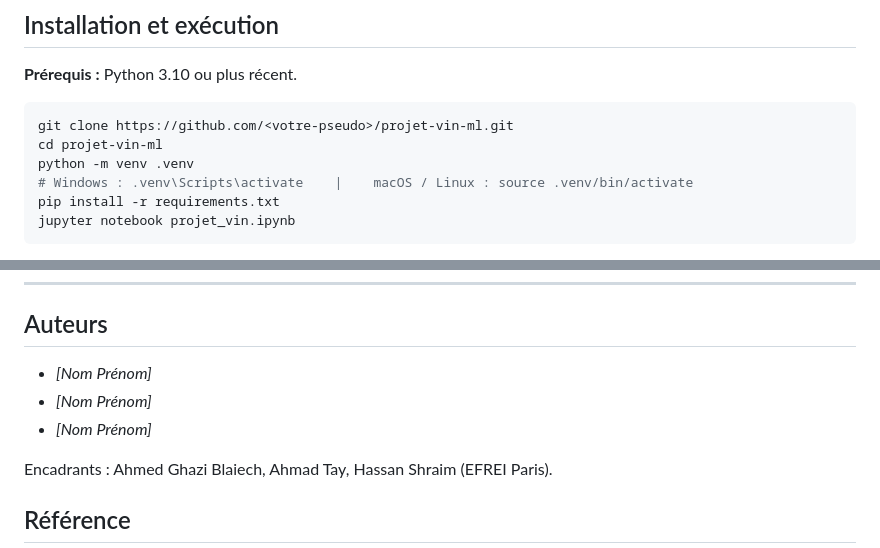
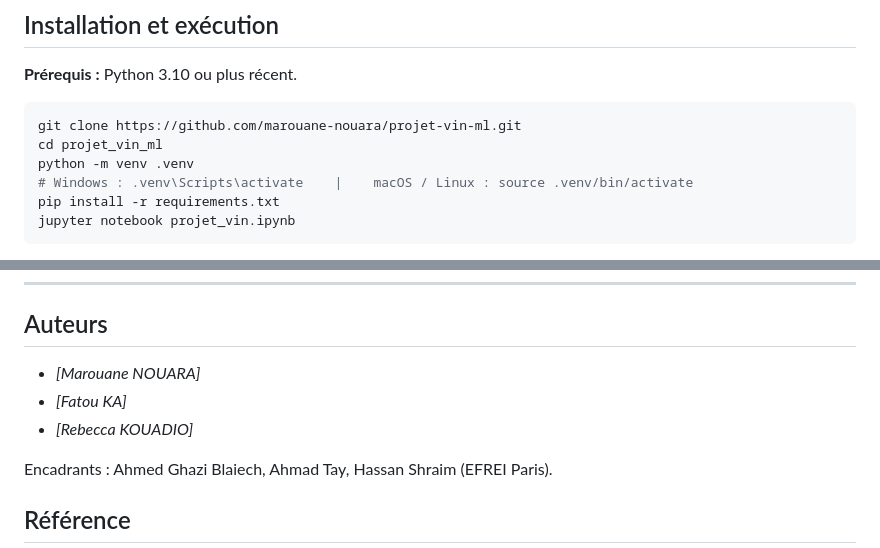
Before and after one commit to marouane-nouara/projet_vin_ml, a Markdown page: README.md, 2 parts joined by grey strips. Drawn GitHub-style.

Commit message:
Revise README
Updated project details, author names, and repository link.

````diff
--- a/README.md
+++ b/README.md
@@ -120,8 +120,8 @@ projet-vin-ml/
 **Prérequis :** Python 3.10 ou plus récent.
 
 ```bash
-git clone https://github.com/<votre-pseudo>/projet-vin-ml.git
-cd projet-vin-ml
+git clone https://github.com/marouane-nouara/projet-vin-ml.git
+cd projet_vin_ml
 python -m venv .venv
 # Windows : .venv\Scripts\activate    |    macOS / Linux : source .venv/bin/activate
 pip install -r requirements.txt
@@ -144,9 +144,9 @@ Pour le recompiler : `pdflatex rapport_projet_vin.tex` (deux fois), depuis le do
 
 ## Auteurs
 
-- *[Nom Prénom]*
-- *[Nom Prénom]*
-- *[Nom Prénom]*
+- *[Marouane NOUARA]*
+- *[Fatou KA]*
+- *[Rebecca KOUADIO]*
 
 Encadrants : Ahmed Ghazi Blaiech, Ahmad Tay, Hassan Shraim (EFREI Paris).
 
````
Also changed, not shown: other parts of README.md (+1 -1 lines).
